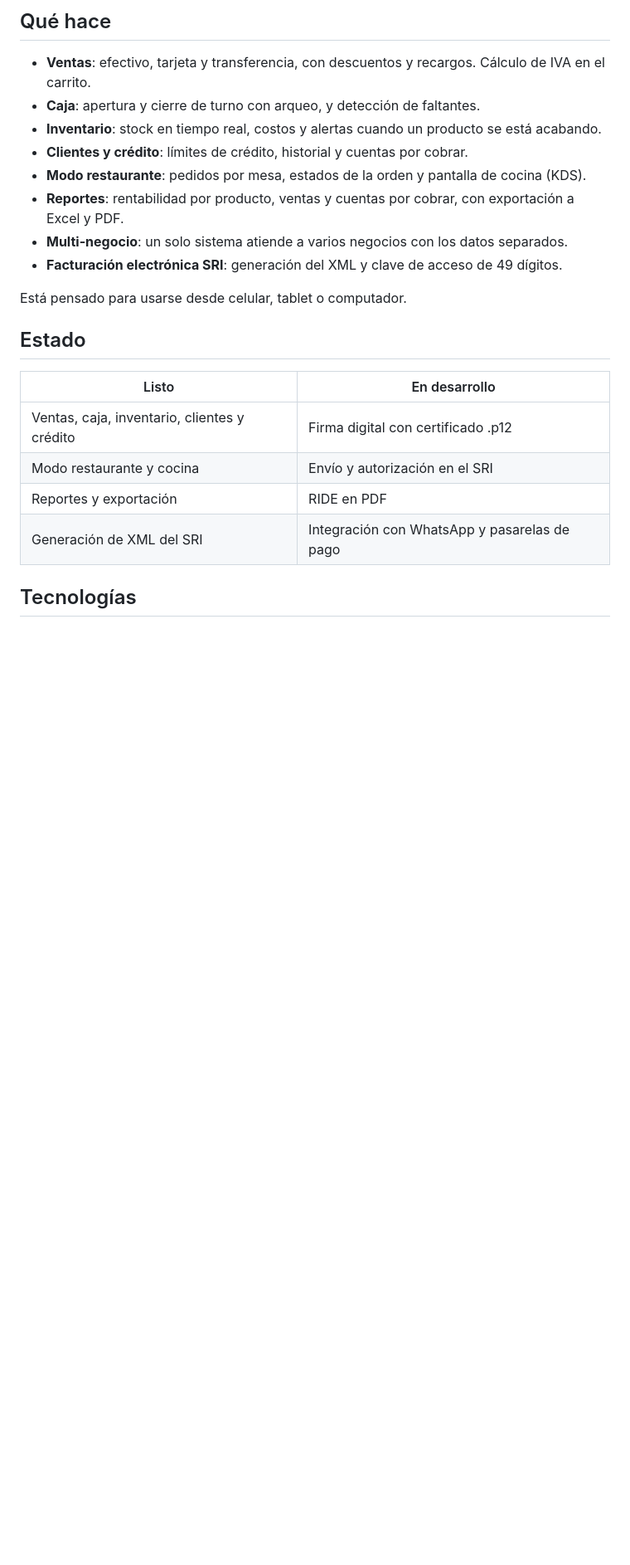
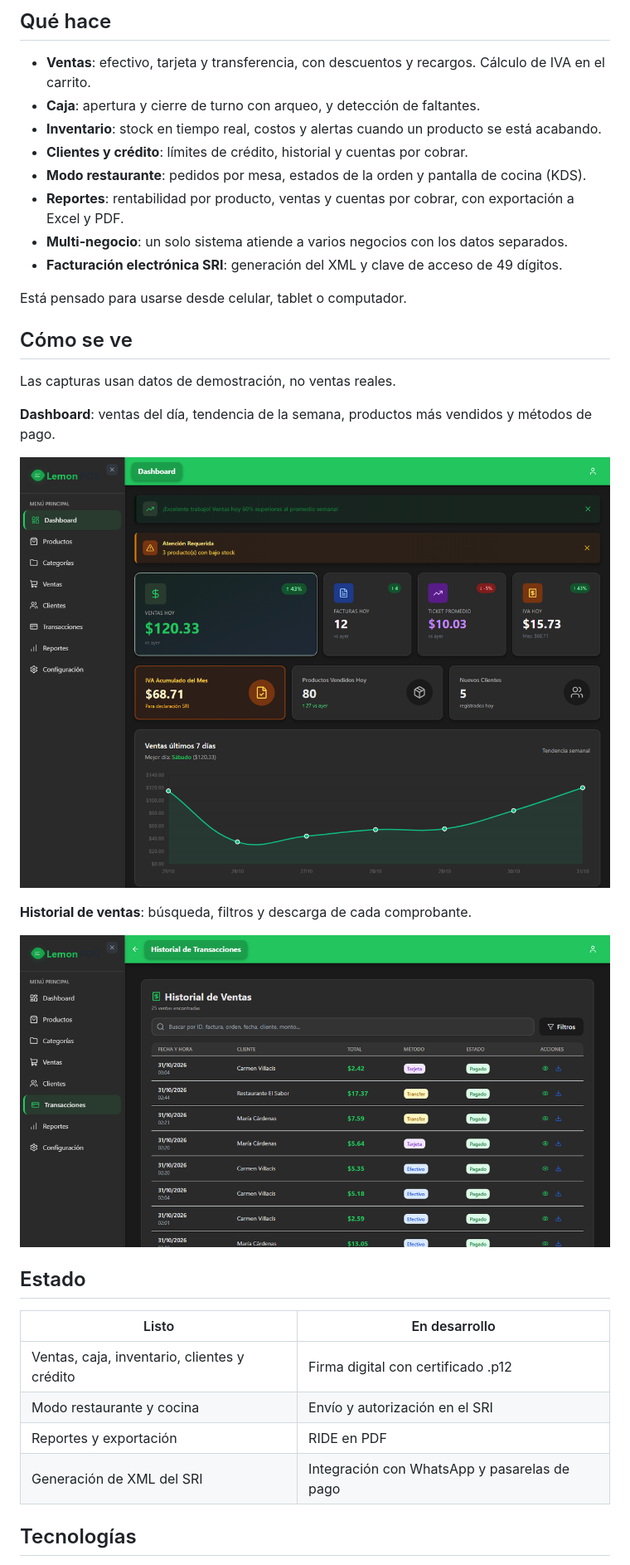
Before and after one commit to Justin-Ocana/lemon-pos, a Markdown page: README.md, the part around one of its changes. Shown at 83% size. Rendered like a GitHub page; pictures changed too: docs/img/dashboard.png (added), docs/img/ventas-historial.png (added); blank space fills up the shorter version.

Commit message:
README con banner y capturas de pantalla
Co-Authored-By: Claude Sonnet 5.5 <noreply@anthropic.com>

```diff
--- a/README.md
+++ b/README.md
@@ -16,6 +31,22 @@ Es un proyecto en desarrollo. Funciona, pero todavía no está terminado y no ha
 - **Facturación electrónica SRI**: generación del XML y clave de acceso de 49 dígitos.
 
 Está pensado para usarse desde celular, tablet o computador.
+
+## Cómo se ve
+
+Las capturas usan datos de demostración, no ventas reales.
+
+**Dashboard**: ventas del día, tendencia de la semana, productos más vendidos y métodos de pago.
+
+<p align="center">
+  <img src="docs/img/dashboard.png" alt="Dashboard con ventas del día y gráficos" width="900">
+</p>
+
+**Historial de ventas**: búsqueda, filtros y descarga de cada comprobante.
+
+<p align="center">
+  <img src="docs/img/ventas-historial.png" alt="Historial de ventas" width="900">
+</p>
 
 ## Estado
 
```
Also changed, not shown: other parts of README.md (+21 -5 lines), docs/img/landing.png (added), 1 other file.
